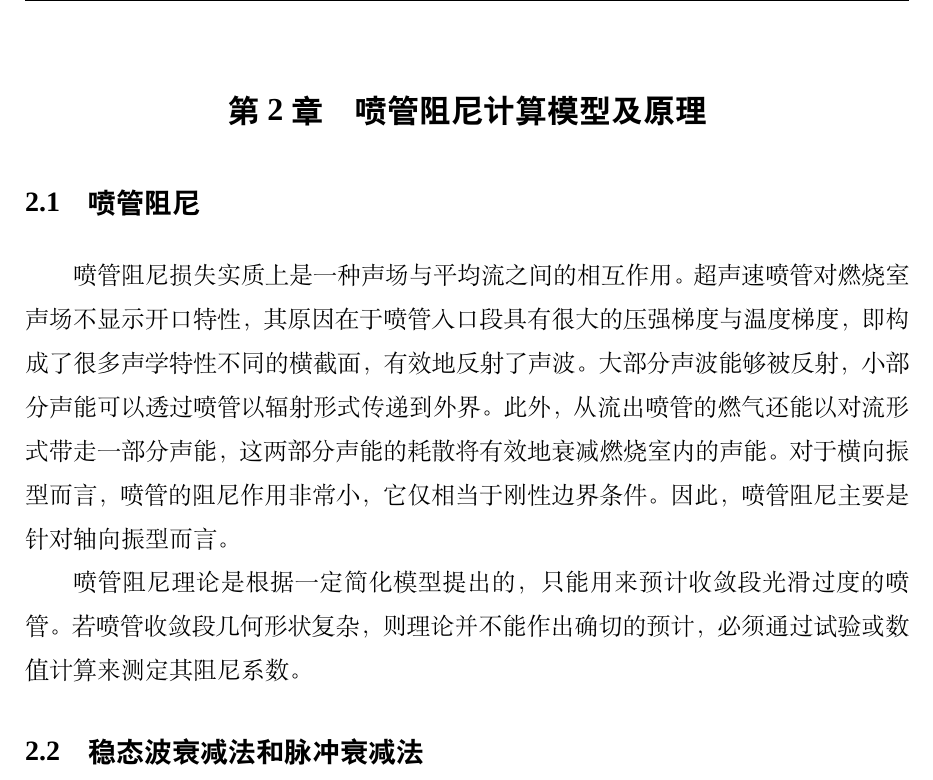
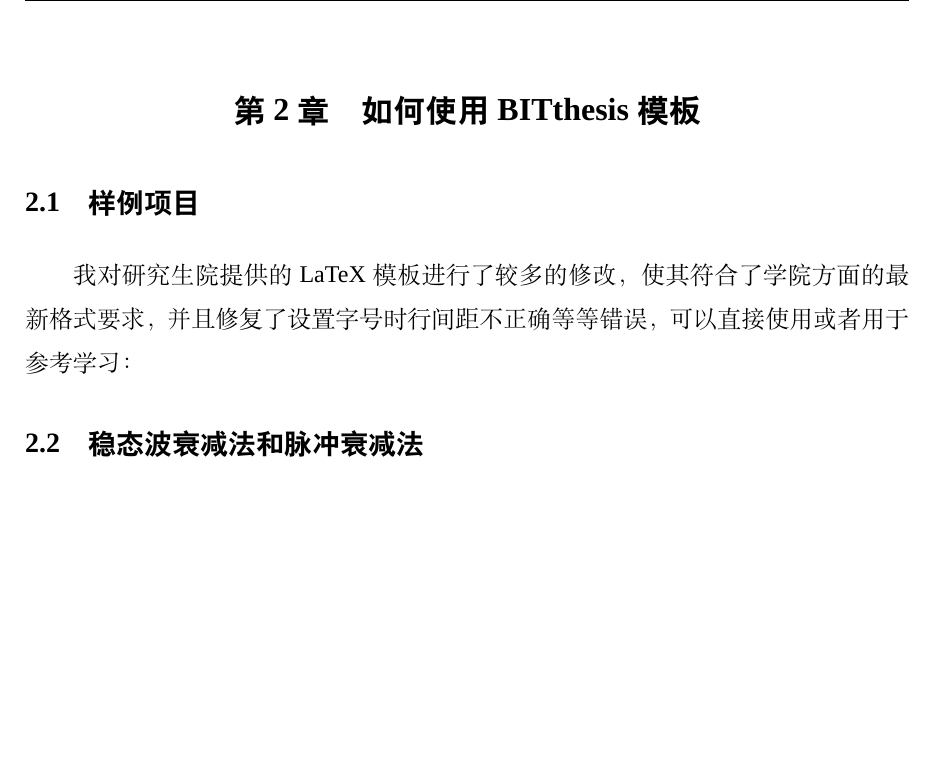
Before and after one commit to qiuzhu/BITthesis, a LaTeX thesis (main.tex, which reads chapters/chapter2.tex): part of page 15 of 25, cut at the place of the change, the shorter picture padded with empty space. Compiled offline with XeLaTeX; a missing font is replaced by an installed copy or a similar font.

Commit message:
Update chapter2.tex
更新chapter2

```diff
--- a/chapters/chapter2.tex
+++ b/chapters/chapter2.tex
@@ -1,8 +1,6 @@
-\chapter{喷管阻尼计算模型及原理}
-\section{喷管阻尼}
-喷管阻尼损失实质上是一种声场与平均流之间的相互作用。超声速喷管对燃烧室声场不显示开口特性，其原因在于喷管入口段具有很大的压强梯度与温度梯度，即构成了很多声学特性不同的横截面，有效地反射了声波。大部分声波能够被反射，小部分声能可以透过喷管以辐射形式传递到外界。此外，从流出喷管的燃气还能以对流形式带走一部分声能，这两部分声能的耗散将有效地衰减燃烧室内的声能。对于横向振型而言，喷管的阻尼作用非常小，它仅相当于刚性边界条件。因此，喷管阻尼主要是针对轴向振型而言。
-
-喷管阻尼理论是根据一定简化模型提出的，只能用来预计收敛段光滑过度的喷管。若喷管收敛段几何形状复杂，则理论并不能作出确切的预计，必须通过试验或数值计算来测定其阻尼系数。
+\chapter{如何使用BITthesis模板}
+\section{样例项目}
+我对研究生院提供的LaTeX 模板进行了较多的修改，使其符合了学院方面的最新格式要求，并且修复了设置字号时行间距不正确等等错误，可以直接使用或者用于参考学习：
 
 \section{稳态波衰减法和脉冲衰减法}
 目前已经发展了多种冷流模拟试验，有直接法[198]、稳态波衰减法[199]、频率响应法[200]、脉冲法[7]和阻抗管法[201]。冷气状态与真实发动机工作状态之间的区别是介质温度和成分不同，因而平均声速及特征声阻抗也不同，因此，需要将冷态试验数据做进一步转换才能去表征真实发动机的喷管阻尼系数。通过试验能够测量不同复杂结构的喷管阻尼特性，但是试验方法成本较高而且试验周期较长。近年来，研究人员通过数值方法对喷管阻尼特性进行了计算分析[202][203][204]，数值计算结果能够很好地吻合试验结果，为喷管阻尼研究提供了便利的数值工具。
```
